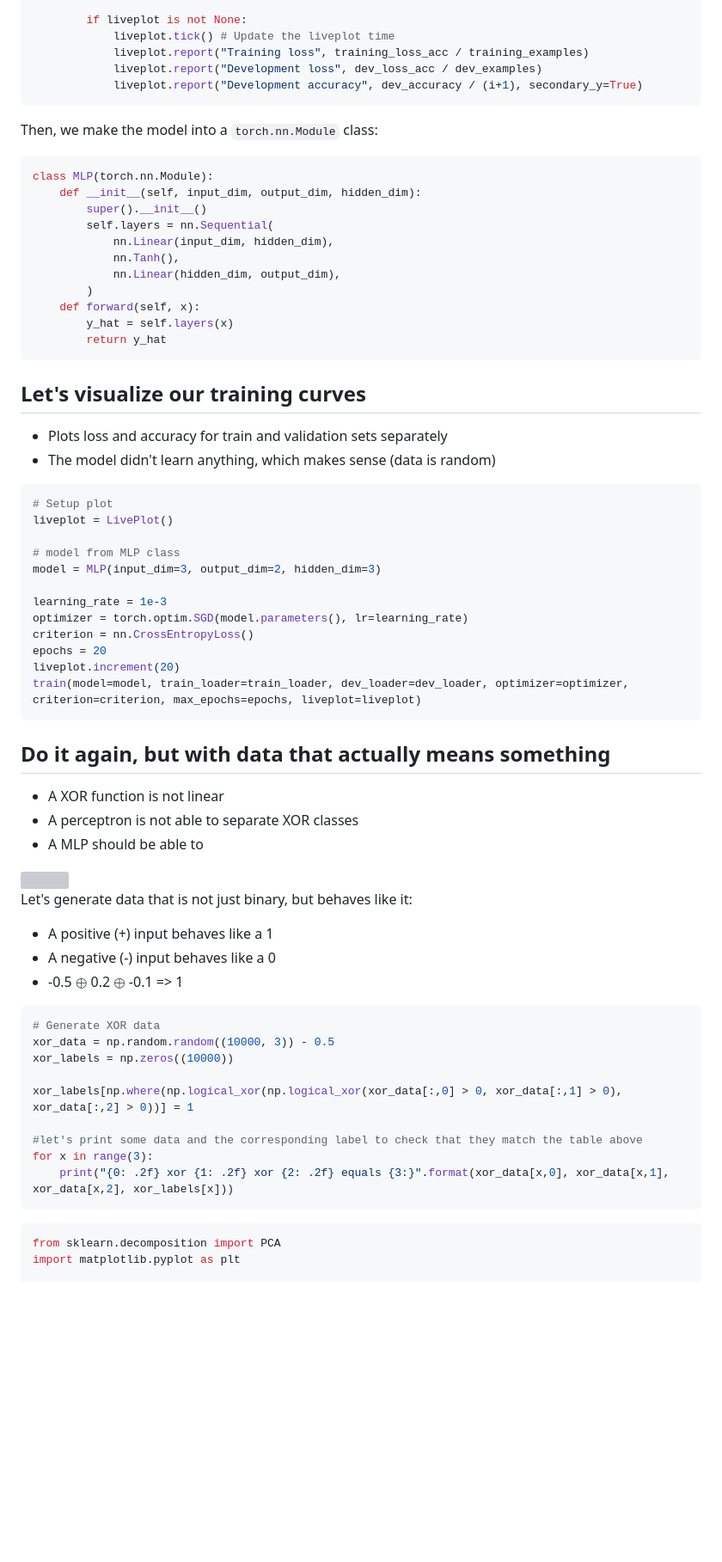
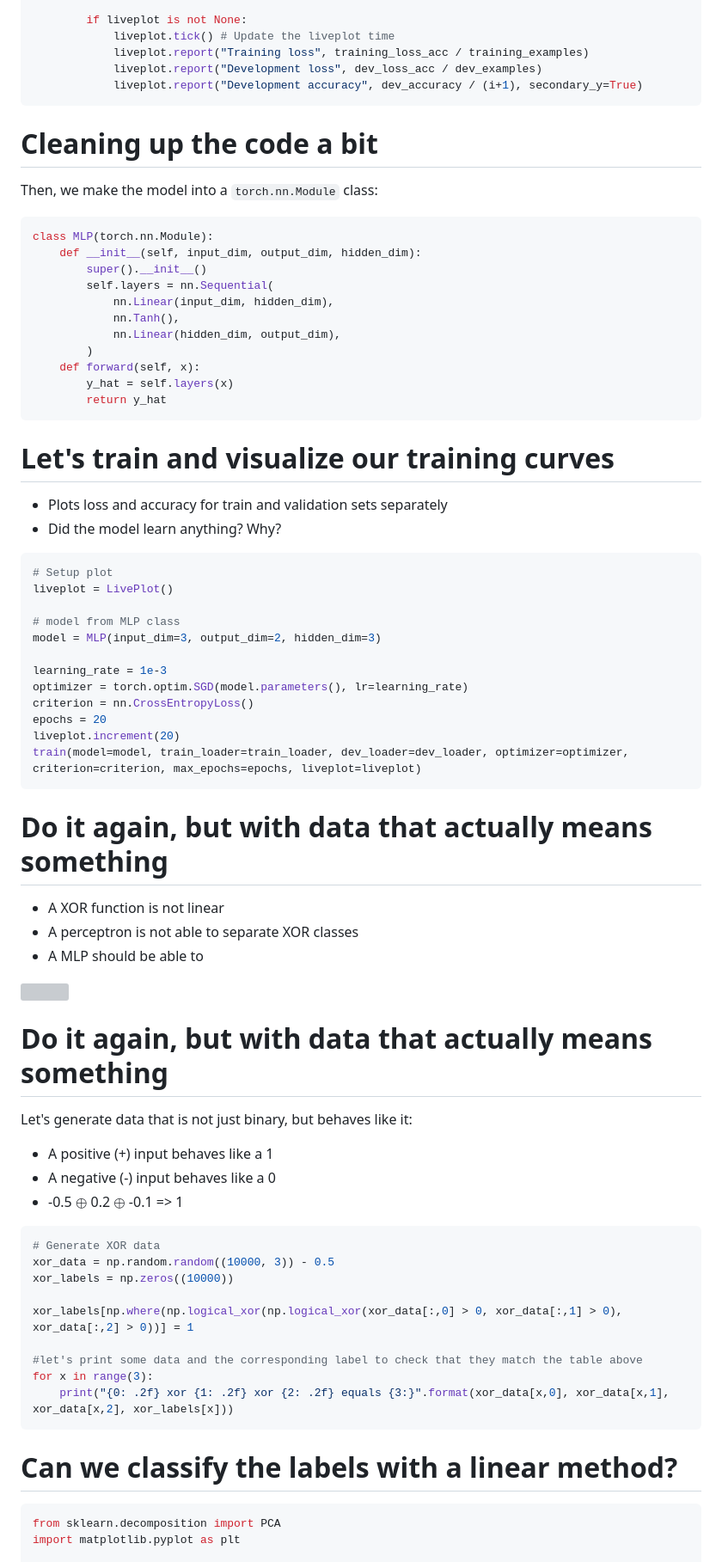
Before and after one commit to NBISweden/workshop_NN_DL, a Markdown page: basics/pytorch_intro/introduction_to_pytorch_1.md, the part around one of its changes. Shown at 86% size. Rendered like a GitHub page; blank space fills up the shorter version; grey boxes are pictures that could not be loaded.

````diff
--- a/basics/pytorch_intro/introduction_to_pytorch_1.md
+++ b/basics/pytorch_intro/introduction_to_pytorch_1.md
@@ -811,6 +817,8 @@ def train(*,
 ```
 
 <!-- #region editable=true slideshow={"slide_type": "slide"} -->
+# Cleaning up the code a bit
+
 Then, we make the model into a `torch.nn.Module` class:
 <!-- #endregion -->
 
@@ -829,10 +837,10 @@ class MLP(torch.nn.Module):
 ```
 
 <!-- #region slideshow={"slide_type": "slide"} editable=true -->
-## Let's visualize our training curves
+# Let's train and visualize our training curves
 
 * Plots loss and accuracy for train and validation sets separately
-* The model didn't learn anything, which makes sense (data is random)
+* Did the model learn anything? Why?
 <!-- #endregion -->
 
 ```python
@@ -851,7 +859,7 @@ train(model=model, train_loader=train_loader, dev_loader=dev_loader, optimizer=o
 ```
 
 <!-- #region slideshow={"slide_type": "slide"} editable=true -->
-## Do it again, but with data that actually means something
+# Do it again, but with data that actually means something
 
 * A XOR function is not linear
 * A perceptron is not able to separate XOR classes
@@ -862,6 +870,8 @@ train(model=model, train_loader=train_loader, dev_loader=dev_loader, optimizer=o
 <!-- #endregion -->
 
 <!-- #region cell_style="center" slideshow={"slide_type": "slide"} editable=true -->
+# Do it again, but with data that actually means something
+
 Let's generate data that is not just binary, but behaves like it:
 
 * A positive (+) input behaves like a 1
@@ -869,7 +879,7 @@ Let's generate data that is not just binary, but behaves like it:
 * -0.5 $\oplus$ 0.2 $\oplus$ -0.1 => 1
 <!-- #endregion -->
 
-```python
+```python editable=true slideshow={"slide_type": ""}
 # Generate XOR data
 xor_data = np.random.random((10000, 3)) - 0.5
 xor_labels = np.zeros((10000))
@@ -881,7 +891,11 @@ for x in range(3):
     print("{0: .2f} xor {1: .2f} xor {2: .2f} equals {3:}".format(xor_data[x,0], xor_data[x,1], xor_data[x,2], xor_labels[x]))
 ```
 
-```python
+<!-- #region editable=true slideshow={"slide_type": "slide"} -->
+# Can we classify the labels with a linear method?
+<!-- #endregion -->
+
+```python editable=true slideshow={"slide_type": ""}
 from sklearn.decomposition import PCA
 import matplotlib.pyplot as plt
 
````
Also changed, not shown: other parts of basics/pytorch_intro/introduction_to_pytorch_1.md (+66 -60 lines).
